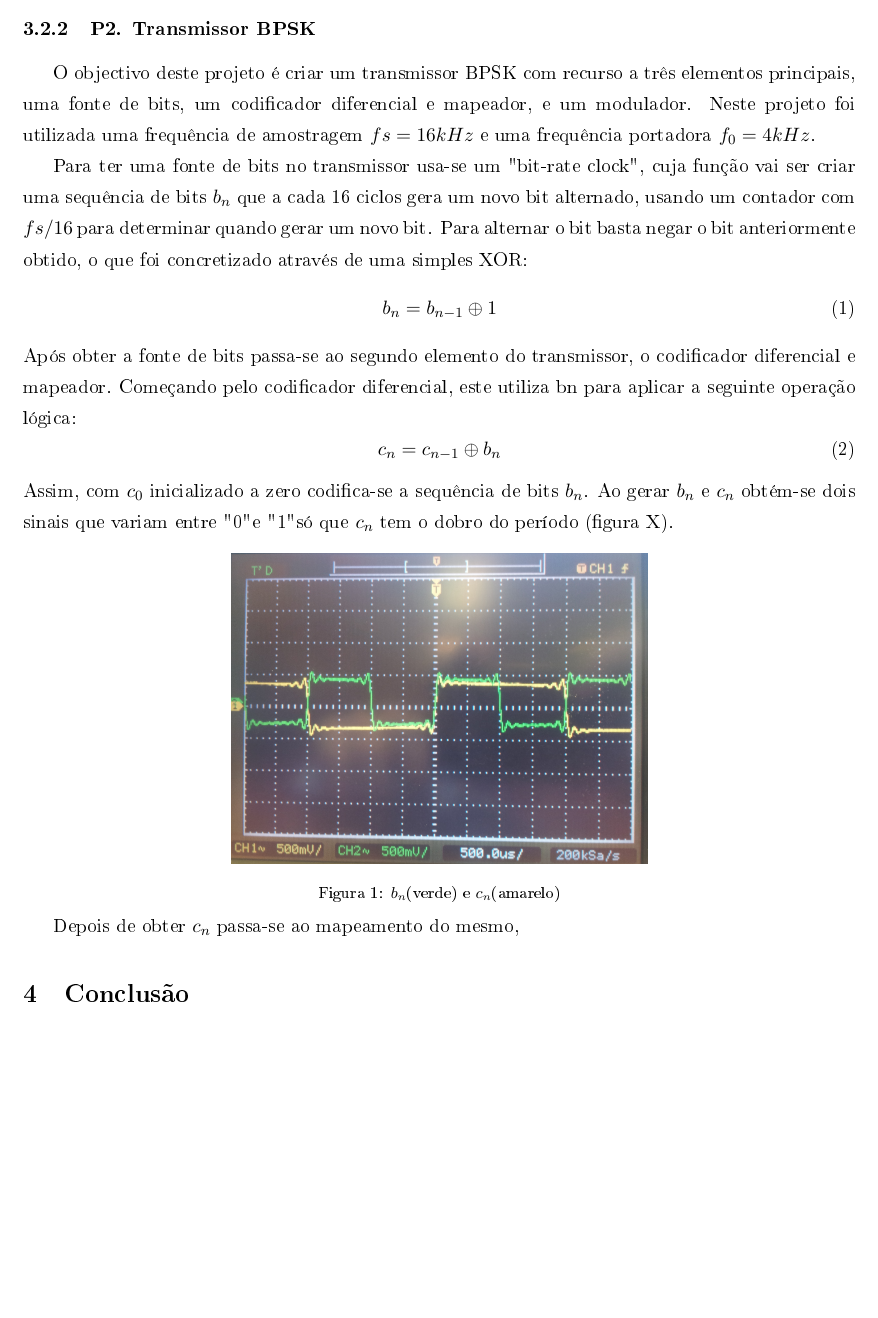
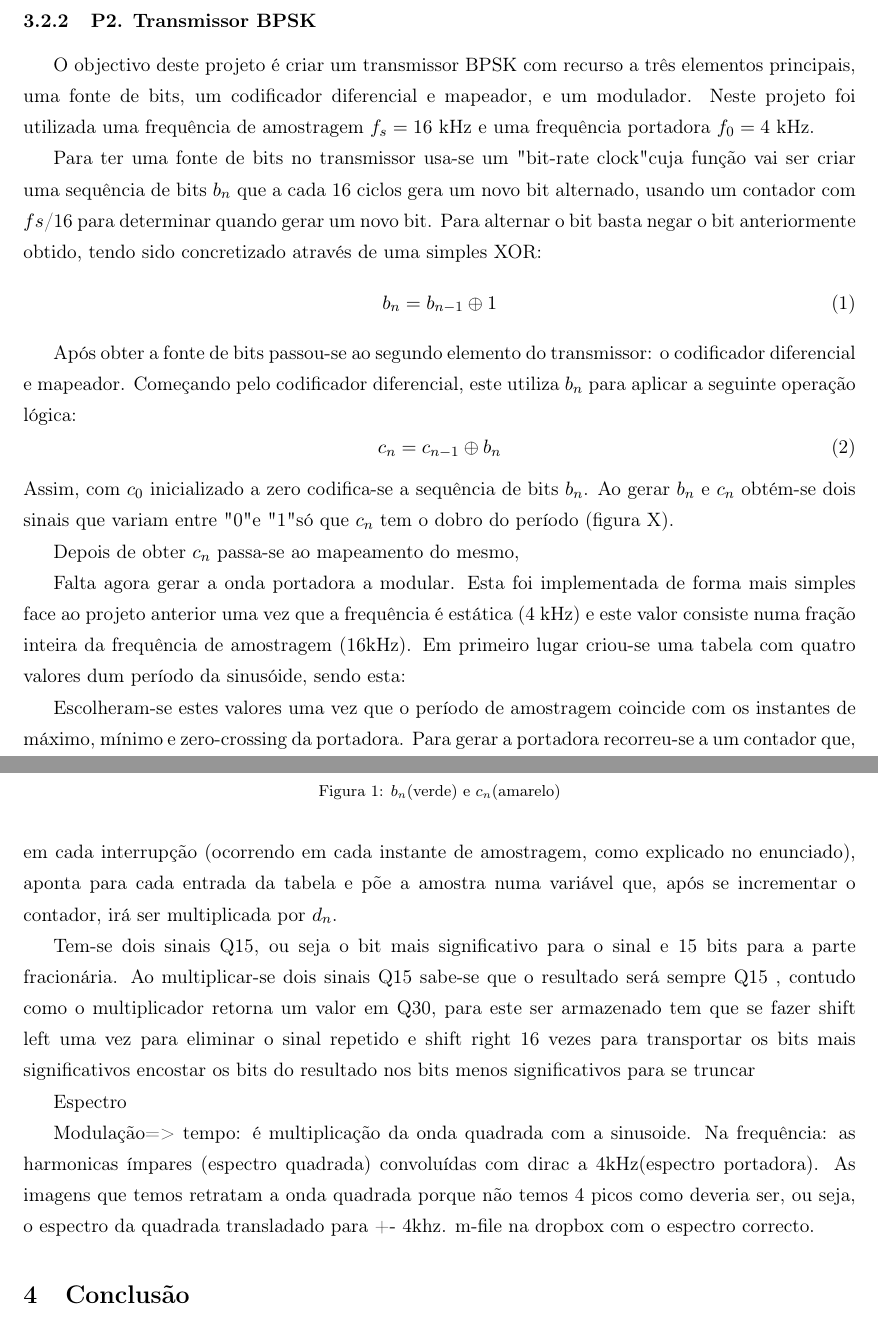
Before and after one commit to guilhermebrancot/SEPS, a LaTeX document (lab1.tex): part of page 3 of 4 before the commit and two parts of pages 3 and 4 of 4 after it, the two joined at a grey line, cut so that both start at the same text, the shorter picture padded with empty space. The pictures show the PDF file lab1.pdf that the author committed with the source.

Commit message:
Enganei-me a fazer o commit anterior

```diff
--- a/lab1.tex
+++ b/lab1.tex
@@ -100,15 +105,16 @@ Resultados do loop??
 
 %Introdução Teórica
 O objectivo deste projeto é criar um transmissor BPSK com recurso a três elementos principais, uma fonte de bits, um codificador diferencial e mapeador, e um modulador.
-Neste projeto foi utilizada uma frequência de amostragem $fs=16kHz$ e uma frequência portadora $f_0=4kHz$.
+Neste projeto foi utilizada uma frequência de amostragem $f_s=16$ kHz e uma frequência portadora $f_0=4$ kHz.
 %COMPLEMENTAR com alguma teoria
 
 %Pergunta 1
-Para ter uma fonte de bits no transmissor usa-se um "bit-rate clock", cuja função vai ser criar uma sequência de bits $ b_n $ que a cada 16 ciclos gera um novo bit alternado, usando um contador com $fs/16$ para determinar quando gerar um novo bit. Para alternar o bit basta negar o bit anteriormente obtido, o que foi concretizado através de uma simples XOR:
+Para ter uma fonte de bits no transmissor usa-se um "bit-rate clock" cuja função vai ser criar uma sequência de bits $ b_n $ que a cada 16 ciclos gera um novo bit alternado, usando um contador com $fs$/16 para determinar quando gerar um novo bit. Para alternar o bit basta negar o bit anteriormente obtido, tendo sido concretizado através de uma simples XOR:
 \begin{equation}
 b_n=b_{n-1} \oplus 1
 \end{equation}
-Após obter a fonte de bits passa-se ao segundo elemento do transmissor, o codificador diferencial e mapeador. Começando pelo codificador diferencial, este utiliza bn para aplicar a seguinte operação lógica:
+
+Após obter a fonte de bits passou-se ao segundo elemento do transmissor: o codificador diferencial e mapeador. Começando pelo codificador diferencial, este utiliza $b_n$ para aplicar a seguinte operação lógica:
 \begin{equation}
 c_n=c_{n-1} \oplus b_n
 \end{equation}
@@ -119,16 +125,36 @@ Assim, com $c_0$ inicializado a zero codifica-se a sequência de bits $ b_n $. A
 	\caption{$ b_n $(verde) e $ c_n $(amarelo)}
 \end{figure}
 
-\vspace{-0.4cm}
+%\vspace{-0.4cm} %este espaçamento dá cabo da formatação toda no meu tex.
 Depois de obter $ c_n $ passa-se ao mapeamento do mesmo,
-%explicar f=500Hz
+%explicar f=500Hz => uma vez que uma sequencia alternada de bits é o mesmo que uma onda quadrada, divide-se o bit rate 1kbps por dois pois cada meio ciclo da onda quadrada corresponde a um bit.
 %complementar com o que?
 
 %Pergunta 2
+Falta agora gerar a onda portadora a modular. Esta foi implementada de forma mais simples face ao projeto anterior uma vez que a frequência é estática (4 kHz) e este valor consiste numa fração inteira da frequência de amostragem (16kHz).
+Em primeiro lugar criou-se uma tabela com quatro valores dum período da sinusóide, sendo esta: %fazer tabela com valores
+
+Escolheram-se estes valores uma vez que o período de amostragem coincide com os instantes de máximo, mínimo e zero-crossing da portadora. Para gerar a portadora recorreu-se a um contador que, em cada interrupção (ocorrendo em cada instante de amostragem, como explicado no enunciado), aponta para cada entrada da tabela e põe a amostra numa variável que, após se incrementar o contador, irá ser multiplicada por $d_n$.
+
+
+%Isto poderia ser mencionado na parte 1
+Tem-se dois sinais Q15, ou seja o bit mais significativo para o sinal e 15 bits para a parte fracionária. Ao multiplicar-se dois sinais Q15 sabe-se que o resultado será sempre Q15
+, contudo como o multiplicador retorna um valor em Q30, para este ser armazenado tem que se fazer shift left uma vez para eliminar o sinal repetido e shift right 16 vezes para transportar os bits mais significativos encostar os bits do resultado nos bits menos significativos para se truncar
+
+% proximos 3 comments foram retirados dos slides, apagar quando quiserem:
+% To store the result in a n bit word it is necessary to shift the result one bit to the left (to eliminate the replicated sign bit) and store the n MSBs of the 2n bit word
+% It is possible to use a more accurate format provided the multiplication result is representable in this format (this must be known beforehand)
+% Qn-1×Qn-1  can always be stored in Qn-1 because |x ·y| ≤ 1%)
+
 
 %Pergunta 3
 
 %Explicar FFT!!!
+Espectro
+
+Modulação=> tempo: é multiplicação da onda quadrada com a sinusoide. Na frequência: as harmonicas ímpares (espectro quadrada) convoluídas com dirac a 4kHz(espectro portadora).
+As imagens que temos retratam a onda quadrada porque não temos 4 picos como deveria ser, ou seja, o espectro da quadrada transladado para +- 4khz. m-file na dropbox com o espectro correcto.
+
 
 \section{Conclusão}
 -Principais resultados e conclusoes sobre eles, erros a corrigir (se houverem), o que melhorar
```
Also changed, not shown: lab1.pdf, lab1.tex (21 more changed lines), 3 other files.
